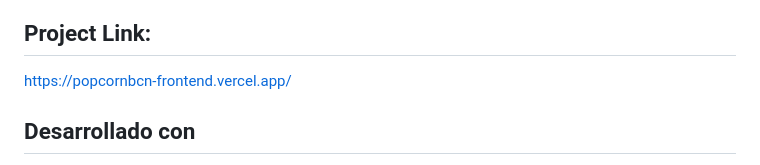
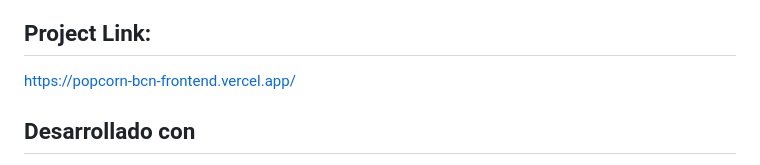
Before and after one commit to Mireia95/PopcornBCNFrontend, a Markdown page: README.md, the part around the change. Rendered like a GitHub page.

```diff
--- a/README.md
+++ b/README.md
@@ -10,7 +10,7 @@ PopcornBCN es una página que permite ver la lista de películas disponibles en
 
 ## Project Link:
 
-https://popcornbcn-frontend.vercel.app/
+https://popcorn-bcn-frontend.vercel.app/
 
 ## Desarrollado con
 
```
